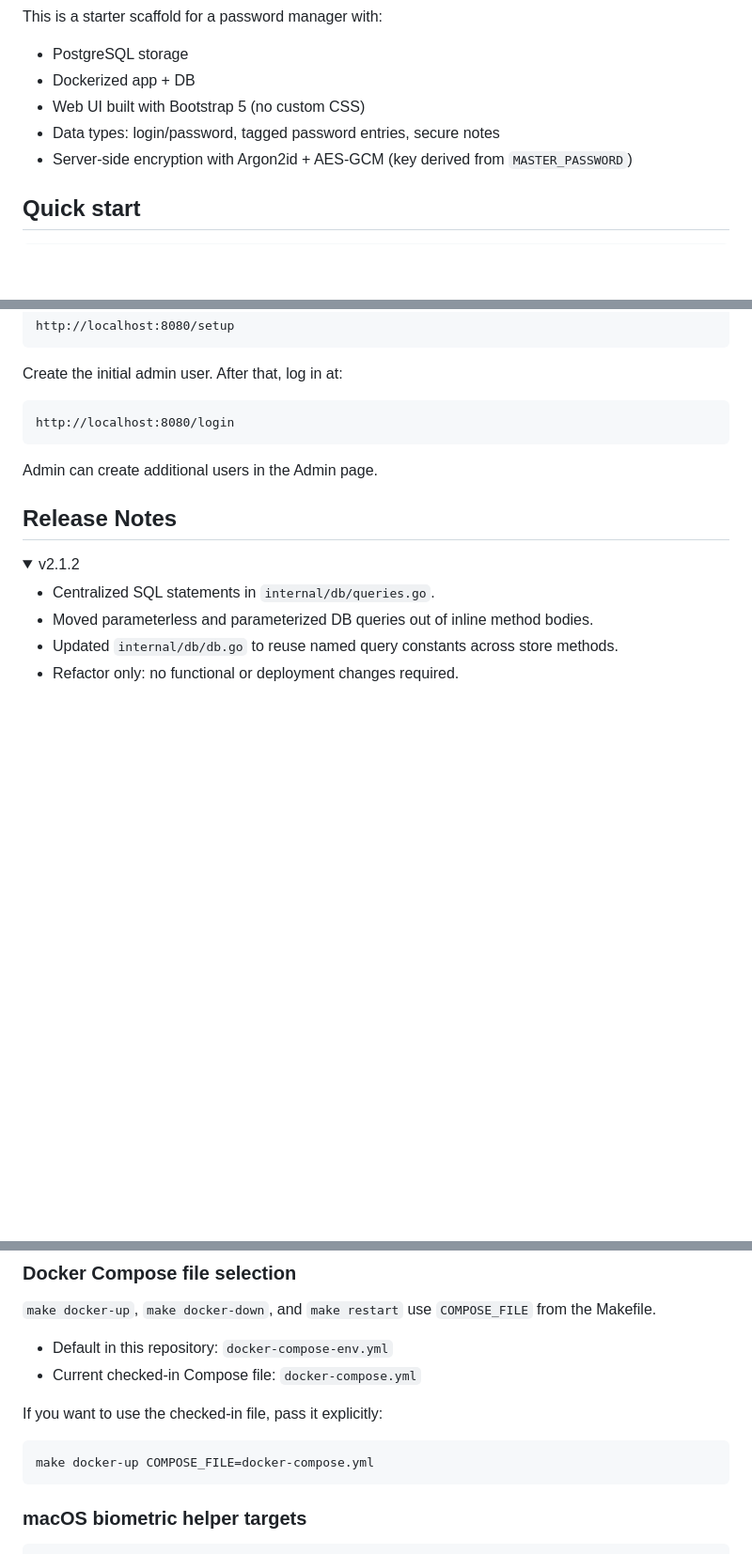
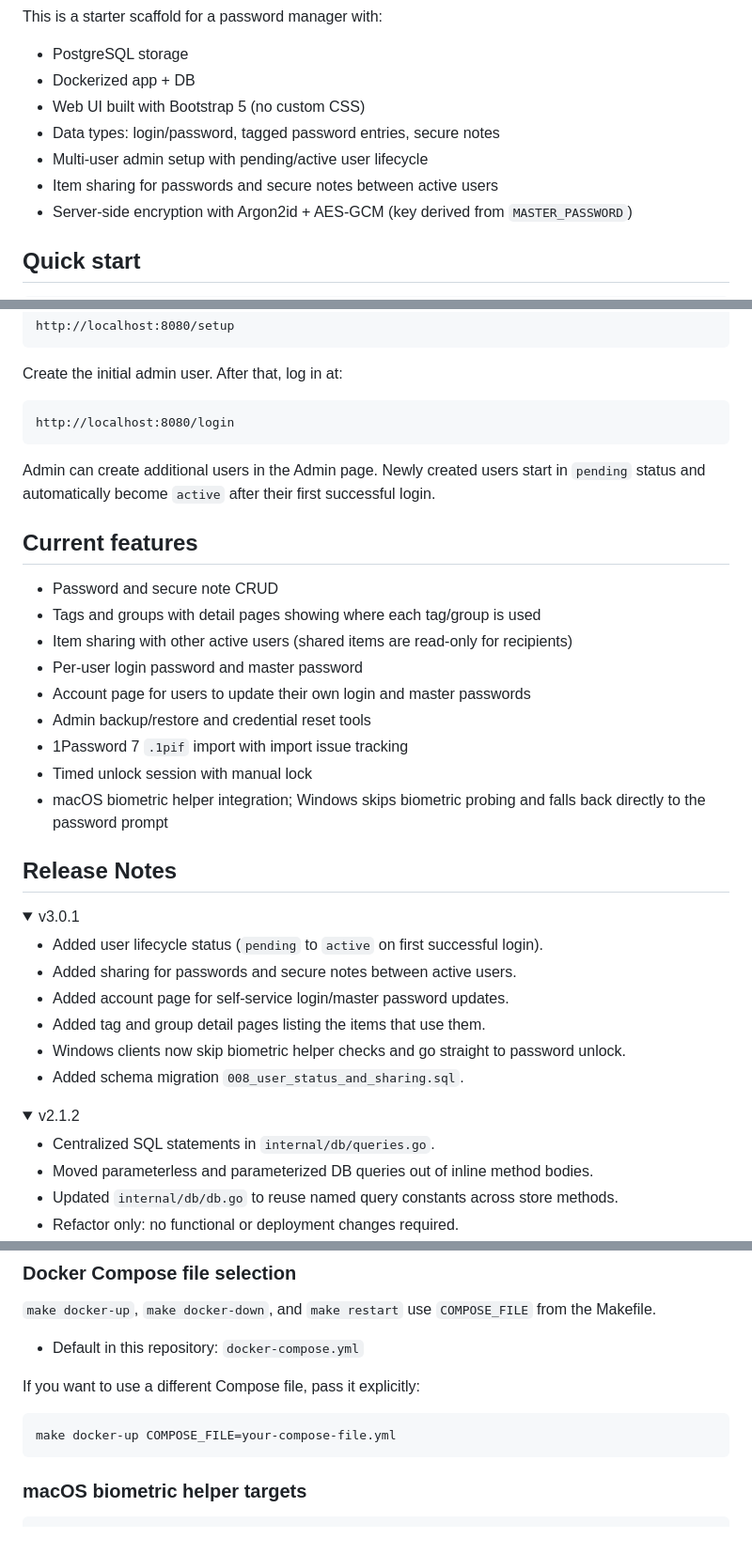
Before and after one commit to sysdevme/pwdb, a Markdown page: README.md, 3 parts joined by grey strips. Shown at 94% size. GitHub-like rendering; folded sections open; blank space fills up the shorter version.

Commit message:
Update README for v3 features

````diff
--- a/README.md
+++ b/README.md
@@ -11,6 +11,8 @@ This is a starter scaffold for a password manager with:
 - Dockerized app + DB
 - Web UI built with Bootstrap 5 (no custom CSS)
 - Data types: login/password, tagged password entries, secure notes
+- Multi-user admin setup with pending/active user lifecycle
+- Item sharing for passwords and secure notes between active users
 - Server-side encryption with Argon2id + AES-GCM (key derived from `MASTER_PASSWORD`)
 
 ## Quick start
@@ -36,8 +38,33 @@ http://localhost:8080/login
 ```
 
 Admin can create additional users in the Admin page.
+Newly created users start in `pending` status and automatically become `active` after their first successful login.
+
+## Current features
+
+- Password and secure note CRUD
+- Tags and groups with detail pages showing where each tag/group is used
+- Item sharing with other active users (shared items are read-only for recipients)
+- Per-user login password and master password
+- Account page for users to update their own login and master passwords
+- Admin backup/restore and credential reset tools
+- 1Password 7 `.1pif` import with import issue tracking
+- Timed unlock session with manual lock
+- macOS biometric helper integration; Windows skips biometric probing and falls back directly to the password prompt
 
 ## Release Notes
+
+<details>
+<summary>v3.0.1</summary>
+
+- Added user lifecycle status (`pending` to `active` on first successful login).
+- Added sharing for passwords and secure notes between active users.
+- Added account page for self-service login/master password updates.
+- Added tag and group detail pages listing the items that use them.
+- Windows clients now skip biometric helper checks and go straight to password unlock.
+- Added schema migration `008_user_status_and_sharing.sql`.
+
+</details>
 
 <details>
 <summary>v2.1.2</summary>
@@ -107,13 +134,12 @@ make restart        # Recreate Docker Compose services
 
 `make docker-up`, `make docker-down`, and `make restart` use `COMPOSE_FILE` from the Makefile.
 
-- Default in this repository: `docker-compose-env.yml`
-- Current checked-in Compose file: `docker-compose.yml`
+- Default in this repository: `docker-compose.yml`
 
-If you want to use the checked-in file, pass it explicitly:
+If you want to use a different Compose file, pass it explicitly:
 
 ```bash
-make docker-up COMPOSE_FILE=docker-compose.yml
+make docker-up COMPOSE_FILE=your-compose-file.yml
 ```
 
 ### macOS biometric helper targets
````
Also changed, not shown: other parts of README.md (+1 -0 lines).
